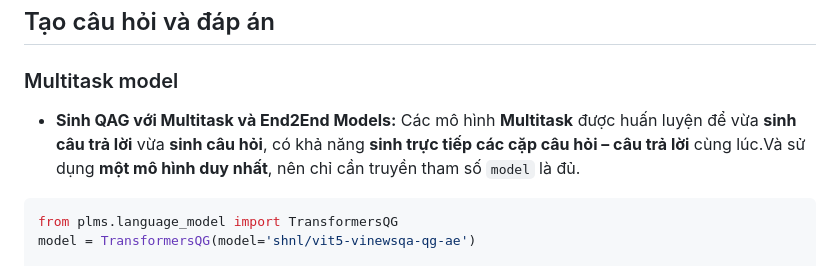
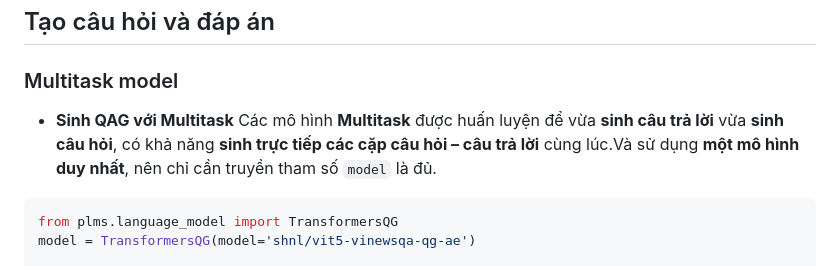
Before and after one commit to phamvanso/Chuy-n-HTTT, a Markdown page: README.md, the part around one of its changes. Drawn GitHub-style.

````diff
--- a/README.md
+++ b/README.md
@@ -212,7 +212,7 @@ pip install -r requirements.txt
 ```
 ## Tạo câu hỏi và đáp án
 ### Multitask model
-- **Sinh QAG với Multitask và End2End Models:** Các mô hình **Multitask** được huấn luyện để vừa **sinh câu trả lời** vừa **sinh câu hỏi**, có khả năng **sinh trực tiếp các cặp câu hỏi – câu trả lời** cùng lúc.Và sử dụng **một mô hình duy nhất**, nên chỉ cần truyền tham số ```model``` là đủ.
+- **Sinh QAG với Multitask** Các mô hình **Multitask** được huấn luyện để vừa **sinh câu trả lời** vừa **sinh câu hỏi**, có khả năng **sinh trực tiếp các cặp câu hỏi – câu trả lời** cùng lúc.Và sử dụng **một mô hình duy nhất**, nên chỉ cần truyền tham số ```model``` là đủ.
 
 ```python
 from plms.language_model import TransformersQG
````
Also changed, not shown: other parts of README.md (+1 -0 lines).
